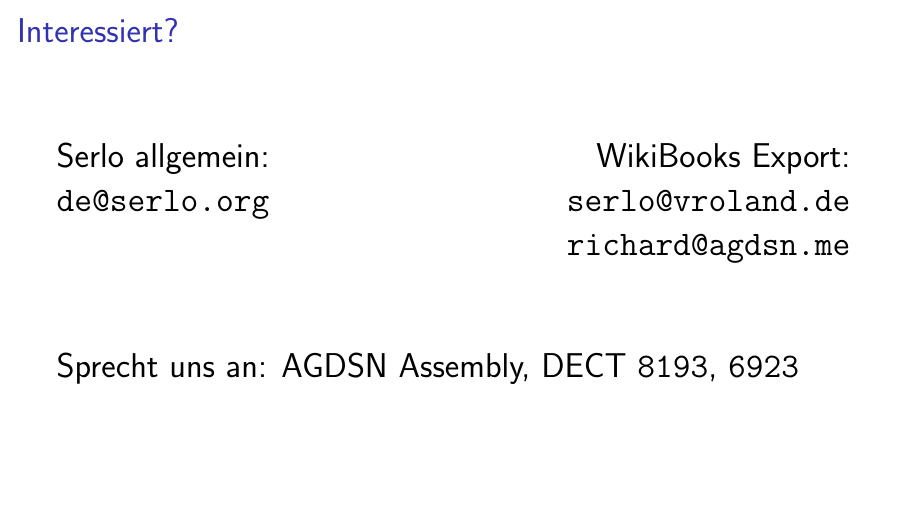
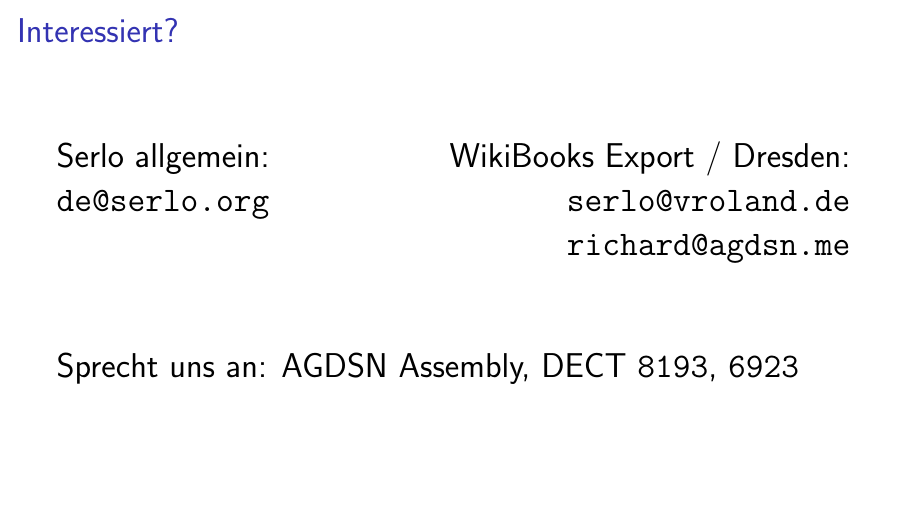
Before and after one commit to serlo-org/serlo-lightning-talk-35c3, LaTeX slides (slides.tex): page 12 of 12. Compiled offline with pdfLaTeX.

Commit message:
add dresden note

```diff
--- a/slides.tex
+++ b/slides.tex
@@ -191,7 +191,7 @@
 
 \begin{frame}{\LARGE Interessiert?}
     \LARGE
-    Serlo allgemein:\hfill WikiBooks Export:\\
+    Serlo allgemein:\hfill WikiBooks Export / Dresden:\\
     \url{de@serlo.org}\hfill\url{serlo@vroland.de}\\
     \hfill\url{richard@agdsn.me}\\
     \vfill
```
